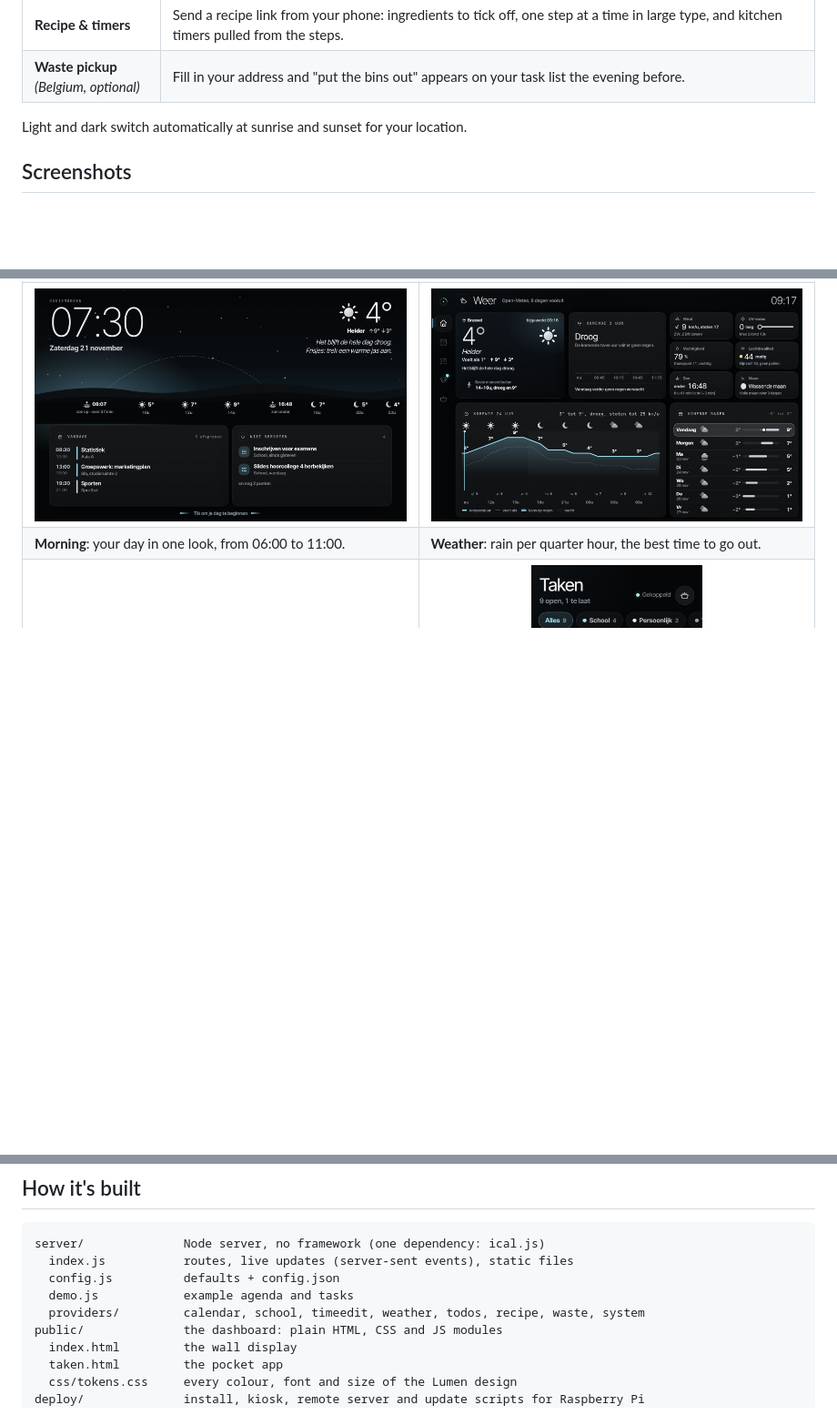
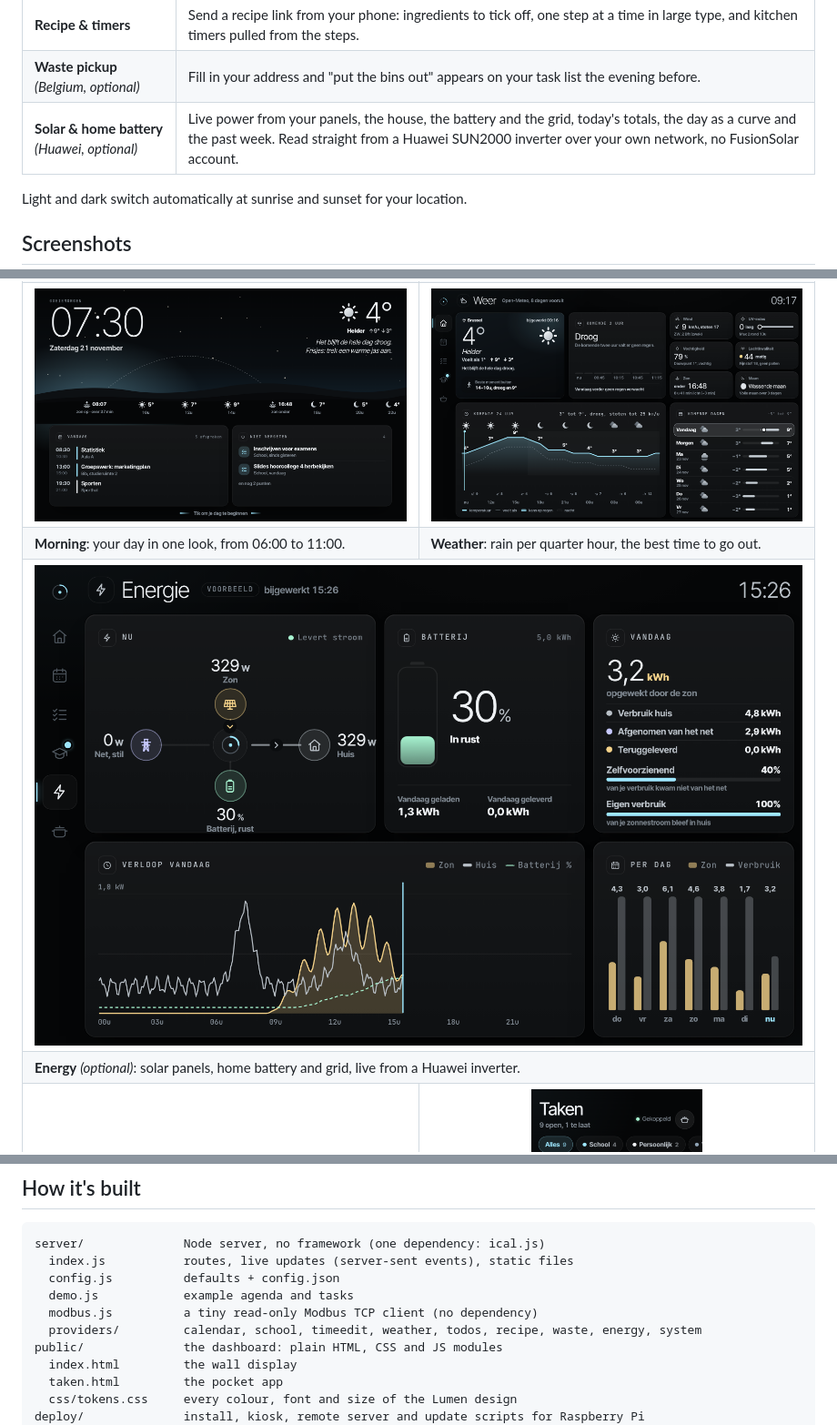
Before and after one commit to kobec00/Student-Smart-Display, a Markdown page: README.md, 3 parts joined by grey strips. Shown at 91% size. Rendered like a GitHub page; pictures changed too: docs/screenshots/energy.png (added); blank space fills up the shorter version.

```diff
--- a/README.md
+++ b/README.md
@@ -43,6 +43,7 @@ It's built to be cheap to run on a tiny computer: one small Node server, plain H
 | **Weather** | Tap the weather for rain per 15 minutes, the best moment to go outside, wind, UV, humidity, air quality and pollen, sun and moon, and 7 days ahead. Free, from Open-Meteo, no key. |
 | **Recipe & timers** | Send a recipe link from your phone: ingredients to tick off, one step at a time in large type, and kitchen timers pulled from the steps. |
 | **Waste pickup** *(Belgium, optional)* | Fill in your address and "put the bins out" appears on your task list the evening before. |
+| **Solar & home battery** *(Huawei, optional)* | Live power from your panels, the house, the battery and the grid, today's totals, the day as a curve and the past week. Read straight from a Huawei SUN2000 inverter over your own network, no FusionSolar account. |
 
 Light and dark switch automatically at sunrise and sunset for your location.
 
@@ -64,6 +65,12 @@ Light and dark switch automatically at sunrise and sunset for your location.
   <tr>
     <td><b>Morning</b>: your day in one look, from 06:00 to 11:00.</td>
     <td><b>Weather</b>: rain per quarter hour, the best time to go out.</td>
+  </tr>
+  <tr>
+    <td colspan="2"><img src="docs/screenshots/energy.png" alt="Energy view: power flowing from the sun to the battery and the house, the battery at 30 percent, today's totals, the day as a curve and a bar per day"></td>
+  </tr>
+  <tr>
+    <td colspan="2"><b>Energy</b> <i>(optional)</i>: solar panels, home battery and grid, live from a Huawei inverter.</td>
   </tr>
   <tr>
     <td><img src="docs/screenshots/agenda.png" alt="Agenda as a week grid with the current hour marked"></td>
@@ -393,7 +431,8 @@ server/              Node server, no framework (one dependency: ical.js)
   index.js           routes, live updates (server-sent events), static files
   config.js          defaults + config.json
   demo.js            example agenda and tasks
-  providers/         calendar, school, timeedit, weather, todos, recipe, waste, system
+  modbus.js          a tiny read-only Modbus TCP client (no dependency)
+  providers/         calendar, school, timeedit, weather, todos, recipe, waste, energy, system
 public/              the dashboard: plain HTML, CSS and JS modules
   index.html         the wall display
   taken.html         the pocket app
```
Also changed, not shown: other parts of README.md (+31 -0 lines), 8 other files.
